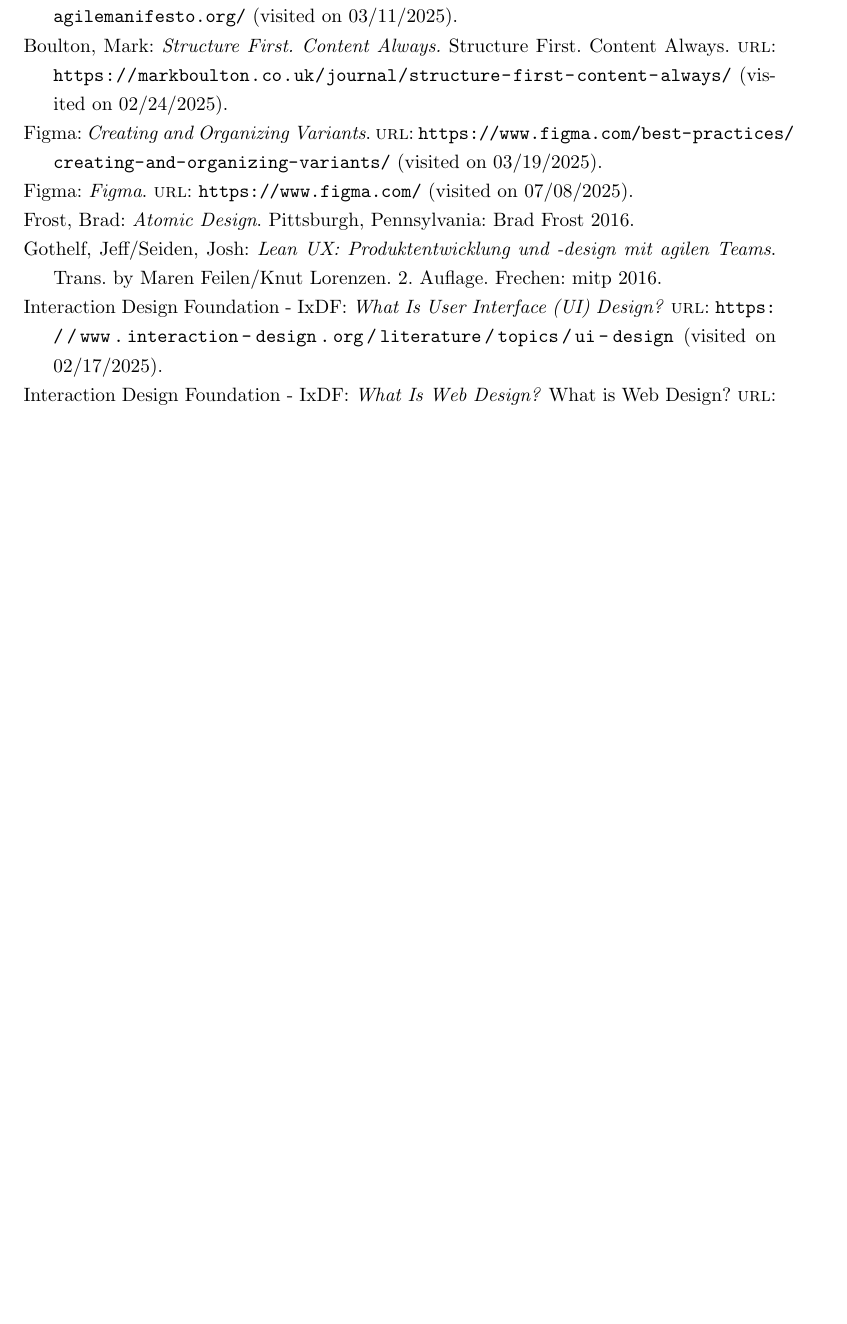
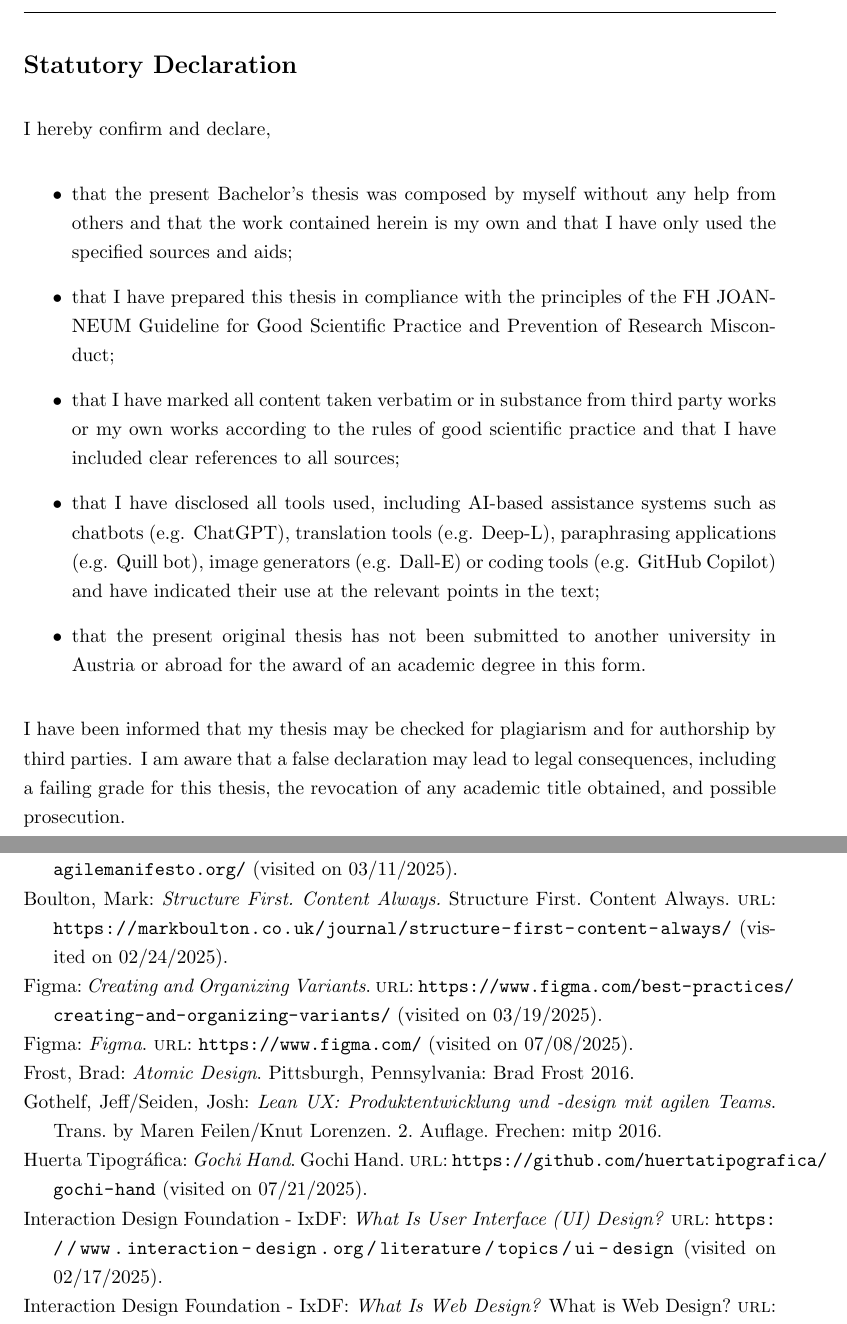
Before and after one commit to hanslissi/DesignToCode_Bachelorthesis, a LaTeX thesis (DesignToCode_Bachelorthesis.tex, which reads chapters/0_Statutory Declaration.tex, citations.bib): part of page 76 of 80 before the commit and two parts of pages 1 and 77 of 82 after it, the two joined at a grey line, cut at the place of the change, the shorter picture padded with empty space. Compiled offline with pdfLaTeX.

Commit message:
add statutory declaration and add a citation

```diff
--- /dev/null
+++ b/chapters/0_Statutory Declaration.tex
@@ -0,0 +1,23 @@
+\section*{Statutory Declaration}
+I hereby confirm and declare,
+
+\begin{itemize}
+    \item that the present Bachelor's thesis was composed by myself without any help from others
+          and that the work contained herein is my own and that I have only used the specified
+          sources and aids;
+    \item that I have prepared this thesis in compliance with the principles of the FH
+          JOANNEUM Guideline for Good Scientific Practice and Prevention of Research Misconduct;
+    \item  that I have marked all content taken verbatim or in substance from third party works or
+          my own works according to the rules of good scientific practice and that I have included
+          clear references to all sources;
+    \item that I have disclosed all tools used, including AI-based assistance systems such as
+          chatbots (e.g. ChatGPT), translation tools (e.g. Deep-L), paraphrasing applications (e.g.
+          Quill bot), image generators (e.g. Dall-E) or coding tools (e.g. GitHub Copilot)
+          and have indicated their use at the relevant points in the text;
+    \item that the present original thesis has not been submitted to another university in Austria
+          or abroad for the award of an academic degree in this form.
+\end{itemize}
+
+I have been informed that my thesis may be checked for plagiarism and for authorship by third
+parties. I am aware that a false declaration may lead to legal consequences, including a failing
+grade for this thesis, the revocation of any academic title obtained, and possible prosecution.
--- a/citations.bib
+++ b/citations.bib
@@ -65,0 +72 @@
+  url = {https://github.com/huertatipografica/gochi-hand},
```
Also changed, not shown: DesignToCode_Bachelorthesis.tex (+5 -4 lines), chapters/5/1_Developing a Solution.tex (+1 -1 lines), citations.bib (9 more changed lines).
